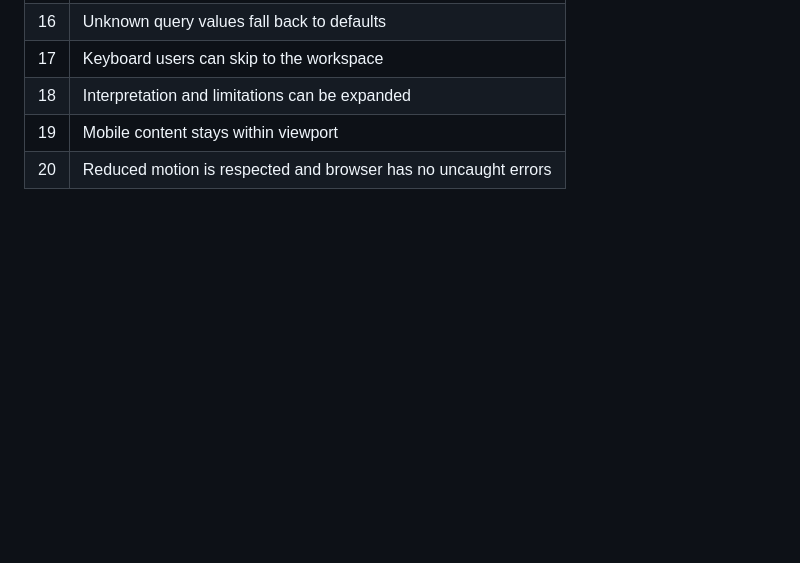
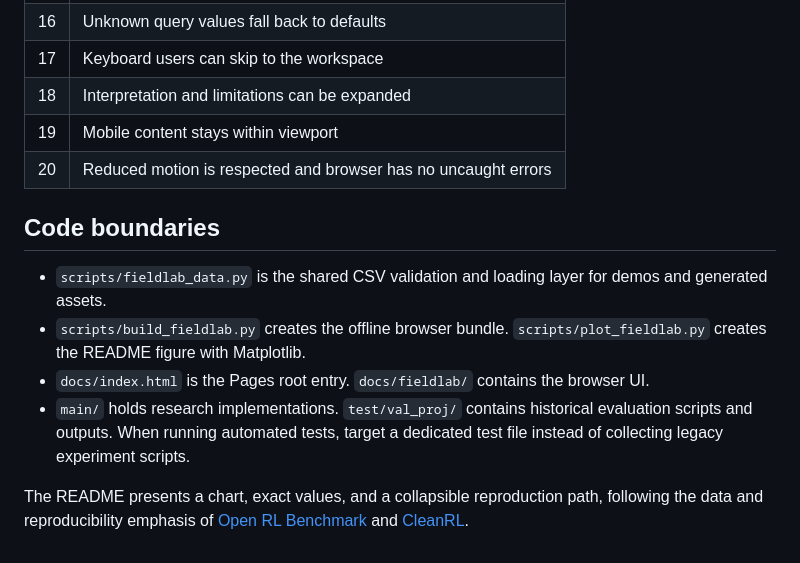
Before and after one commit to wuyang060826/llama_ppo_rnd_in_gymDssat, a Markdown page: docs/fieldlab/DEVELOPMENT.md, the part around the change. GitHub-like rendering; blank space fills up the shorter version.

```diff
--- a/docs/fieldlab/DEVELOPMENT.md
+++ b/docs/fieldlab/DEVELOPMENT.md
@@ -46,3 +46,12 @@ Open http://localhost:8000/fieldlab/. The Python builder converts the archived C
 | 18 | Interpretation and limitations can be expanded |
 | 19 | Mobile content stays within viewport |
 | 20 | Reduced motion is respected and browser has no uncaught errors |
+
+## Code boundaries
+
+- `scripts/fieldlab_data.py` is the shared CSV validation and loading layer for demos and generated assets.
+- `scripts/build_fieldlab.py` creates the offline browser bundle. `scripts/plot_fieldlab.py` creates the README figure with Matplotlib.
+- `docs/index.html` is the Pages root entry. `docs/fieldlab/` contains the browser UI.
+- `main/` holds research implementations. `test/val_proj/` contains historical evaluation scripts and outputs. When running automated tests, target a dedicated test file instead of collecting legacy experiment scripts.
+
+The README presents a chart, exact values, and a collapsible reproduction path, following the data and reproducibility emphasis of [Open RL Benchmark](https://github.com/openrlbenchmark/openrlbenchmark) and [CleanRL](https://github.com/vwxyzjn/cleanrl).
```
Also changed, not shown: README.md (+22 -4 lines), docs/fieldlab/readme-comparison.png (added), 5 other files.
